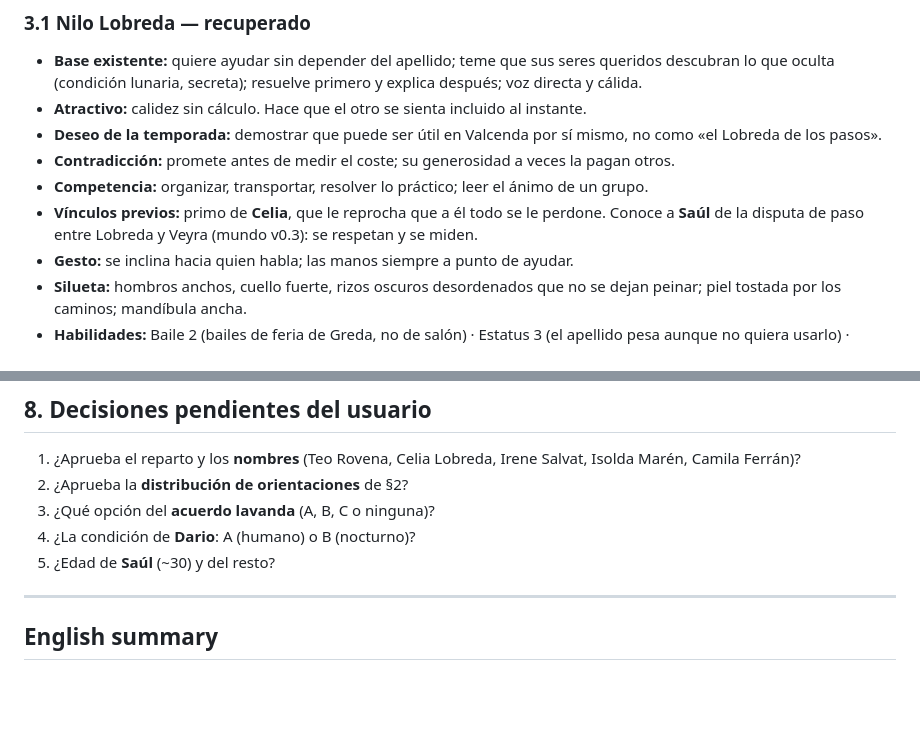
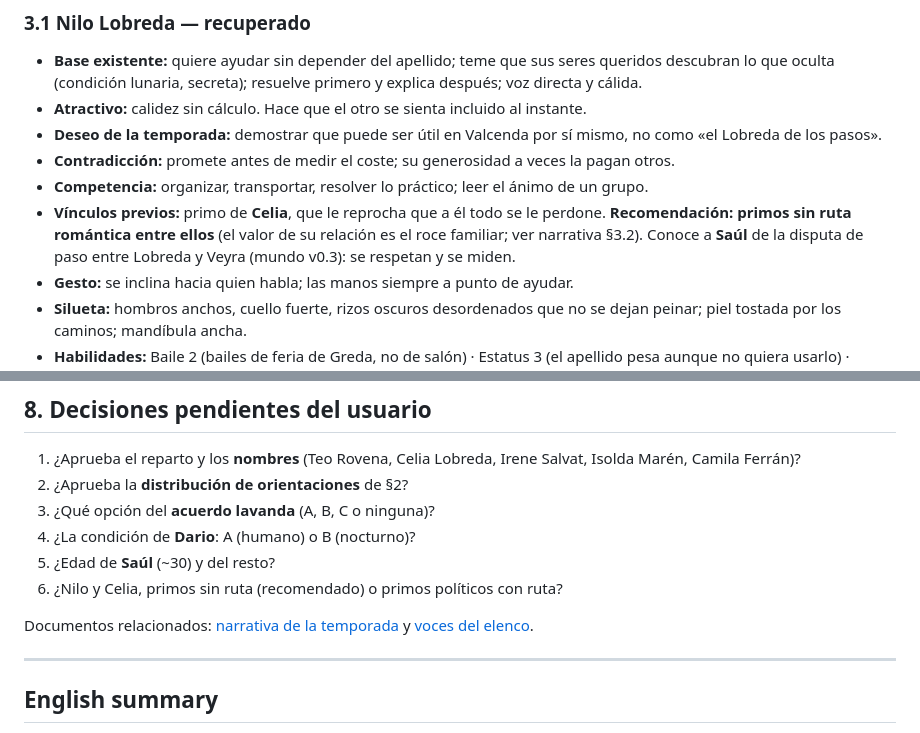
Before and after one commit to felipincolorado/juego, a Markdown page: diseno/ELENCO-TEMPORADA-PROPUESTA.md, 2 parts joined by grey strips. GitHub-like rendering; blank space fills up the shorter version.

```diff
--- a/diseno/ELENCO-TEMPORADA-PROPUESTA.md
+++ b/diseno/ELENCO-TEMPORADA-PROPUESTA.md
@@ -65,7 +65,7 @@ Cada ficha: **atractivo · deseo de la temporada · contradicción · competenci
 - **Deseo de la temporada:** demostrar que puede ser útil en Valcenda por sí mismo, no como «el Lobreda de los pasos».
 - **Contradicción:** promete antes de medir el coste; su generosidad a veces la pagan otros.
 - **Competencia:** organizar, transportar, resolver lo práctico; leer el ánimo de un grupo.
-- **Vínculos previos:** primo de **Celia**, que le reprocha que a él todo se le perdone. Conoce a **Saúl** de la disputa de paso entre Lobreda y Veyra (mundo v0.3): se respetan y se miden.
+- **Vínculos previos:** primo de **Celia**, que le reprocha que a él todo se le perdone. **Recomendación: primos sin ruta romántica entre ellos** (el valor de su relación es el roce familiar; ver narrativa §3.2). Conoce a **Saúl** de la disputa de paso entre Lobreda y Veyra (mundo v0.3): se respetan y se miden.
 - **Gesto:** se inclina hacia quien habla; las manos siempre a punto de ayudar.
 - **Silueta:** hombros anchos, cuello fuerte, rizos oscuros desordenados que no se dejan peinar; piel tostada por los caminos; mandíbula ancha.
 - **Habilidades:** Baile 2 (bailes de feria de Greda, no de salón) · Estatus 3 (el apellido pesa aunque no quiera usarlo) · Chisme 2 · Presencia 4 (la gente le sigue) · Intelecto 3 (soluciones prácticas).
@@ -235,6 +235,9 @@ Una sola autoridad de identidad por persona:
 3. ¿Qué opción del **acuerdo lavanda** (A, B, C o ninguna)?
 4. ¿La condición de **Dario**: A (humano) o B (nocturno)?
 5. ¿Edad de **Saúl** (~30) y del resto?
+6. ¿Nilo y Celia, primos sin ruta (recomendado) o primos políticos con ruta?
+
+Documentos relacionados: [narrativa de la temporada](<NARRATIVA-TEMPORADA-PROPUESTA.md>) y [voces del elenco](<VOCES-ELENCO-PROPUESTA.md>).
 
 ---
 
```
Also changed, not shown: diseno/NARRATIVA-TEMPORADA-PROPUESTA.md (added, +154 -0 lines), diseno/VOCES-ELENCO-PROPUESTA.md (added, +154 -0 lines).
